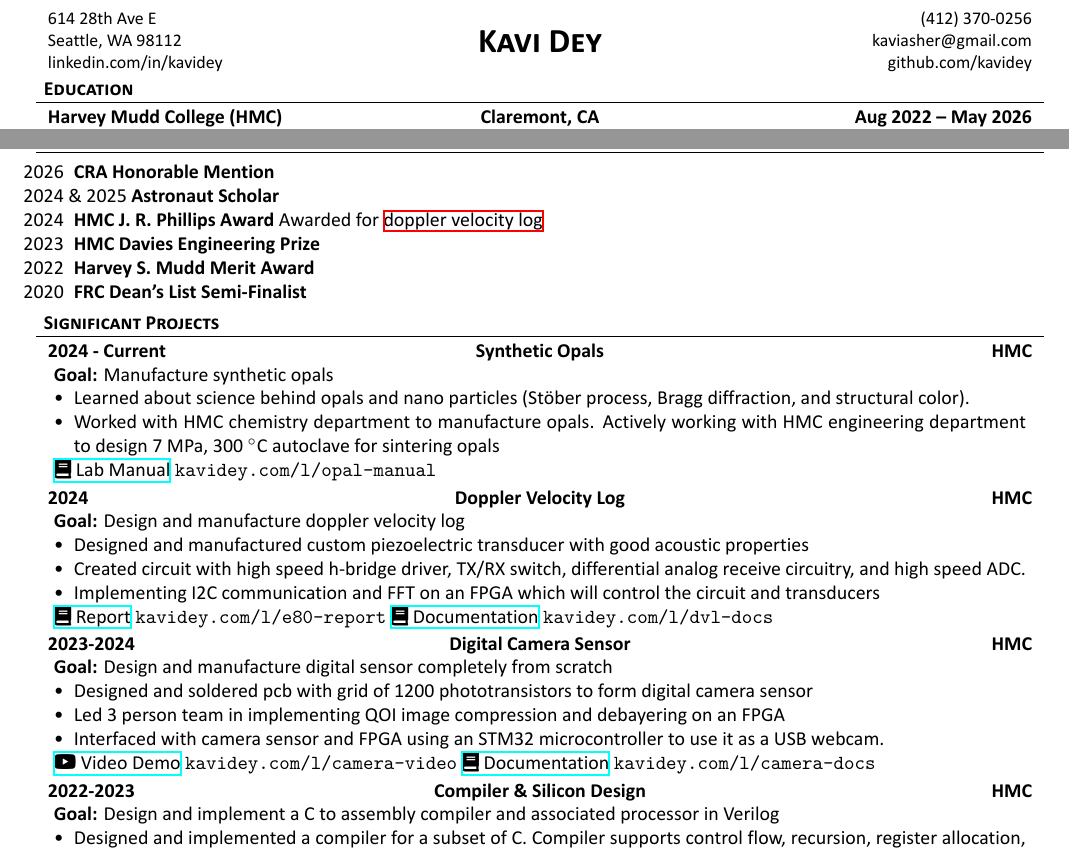
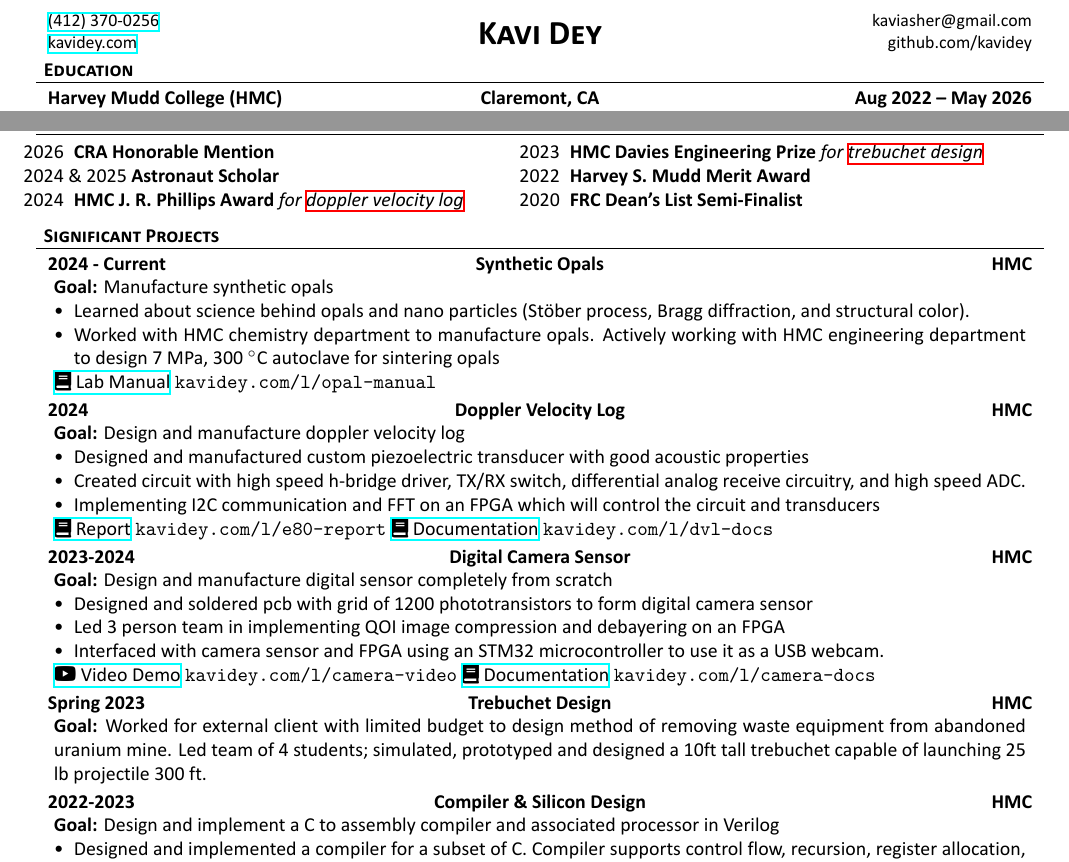
Before and after one commit to kavidey/resume, a LaTeX document (one-column.tex): two parts of pages 1 and 2 of 2, joined at a grey line, cut at the place of the change. The pictures show the PDF file one-column.pdf that the author committed with the source.

Commit message:
Clean up organization

```diff
--- a/one-column.tex
+++ b/one-column.tex
@@ -38,9 +40,9 @@
 % Set applicant's personal data for header
 \name{Kavi Dey}
-\address{614 28th Ave E \linebreak Seattle, WA 98112}
-\webpage{linkedin.com/in/kavidey}
+\address{\href{tel:+14123700256}{(412) 370-0256} \linebreak}
+\webpage{\href{https://kavidey.com}{kavidey.com}}
 % \webpage{kavidey.wordpress.com}
-\contacts{(412) 370-0256 \linebreak kaviasher@gmail.com}
+\contacts{kaviasher@gmail.com}
 \github{github.com/kavidey}
 
 % Aliases to cite by conference, year
@@ -169,11 +174,13 @@
+		\begin{multicols}{2}
 			\begin{itemize}
 				\item[2026] \textbf{CRA Honorable Mention}
 				\item[2024] \hspace{-0.5em} \& 2025 \textbf{Astronaut Scholar}
-			\item[2024] \textbf{HMC J. R. Phillips Award} Awarded for \hyperlink{doppler_velocity_log}{doppler velocity log}
-			\item[2023] \textbf{HMC Davies Engineering Prize} %Awarded for \hyperlink{trebuchet_design}{trebuchet design}
+				\item[2024] \textbf{HMC J. R. Phillips Award} \textit{for \hyperlink{doppler_velocity_log}{doppler velocity log}}
+				\item[2023] \textbf{HMC Davies Engineering Prize} \textit{for \hyperlink{trebuchet_design}{trebuchet design}}
 				\item[2022] \textbf{Harvey S. Mudd Merit Award}
 				% \item[2021] \textbf{World Championship Top 10} MATE  Telepresence Competition
 				% \item[2020] \textbf{Rookie All Star Award}, FRC: Redshift 8032
 				\item[2020] \textbf{FRC Dean's List Semi-Finalist}
 				% \item[2018] \textbf{Regional Competition Top 5} MATE Pacific Northwest Region
+				% \item[\vspace{\fill}]
 			\end{itemize}
@@ -209,11 +218,11 @@
 		\href{https://www.youtube.com/shorts/lJYW2ZMiyLE}{\faYoutube \ Video Demo} \texttt{kavidey.com/l/camera-video}
 		\href{https://kavidey.github.io/NeoObscura/}{\faBook \ Documentation} \texttt{kavidey.com/l/camera-docs}
 	\end{cvsubsection}
-	% \begin{cvsubsection}{Spring 2023}{\hypertarget{trebuchet_design}{Trebuchet Design}}{HMC}
-	% 	\textbf{Goal:} Worked for external client with limited budget to design method of removing waste equipment from abandoned uranium mine.
-	% 	Led team of 4 students; simulated, prototyped and designed a 10ft tall trebuchet capable of launching 25 lb projectile 300 ft.
-	% 	% Project done for HMC's E4: Introduction to Engineering Design and Manufacturing class.
-	% \end{cvsubsection}
+	\begin{cvsubsection}{Spring 2023}{\hypertarget{trebuchet_design}{Trebuchet Design}}{HMC}
+		\textbf{Goal:} Worked for external client with limited budget to design method of removing waste equipment from abandoned uranium mine.
+		Led team of 4 students; simulated, prototyped and designed a 10ft tall trebuchet capable of launching 25 lb projectile 300 ft.
+		% Project done for HMC's E4: Introduction to Engineering Design and Manufacturing class.
+	\end{cvsubsection}
 	% \newpage
 	\begin{cvsubsection}{2022-2023}{Compiler \& Silicon Design}{HMC}
 		\textbf{Goal:} Design and implement a C to assembly compiler and associated processor in Verilog
```
Also changed, not shown: one-column.pdf, one-column.tex (49 more changed lines). Lines whose indentation alone changed are shown as unchanged.
